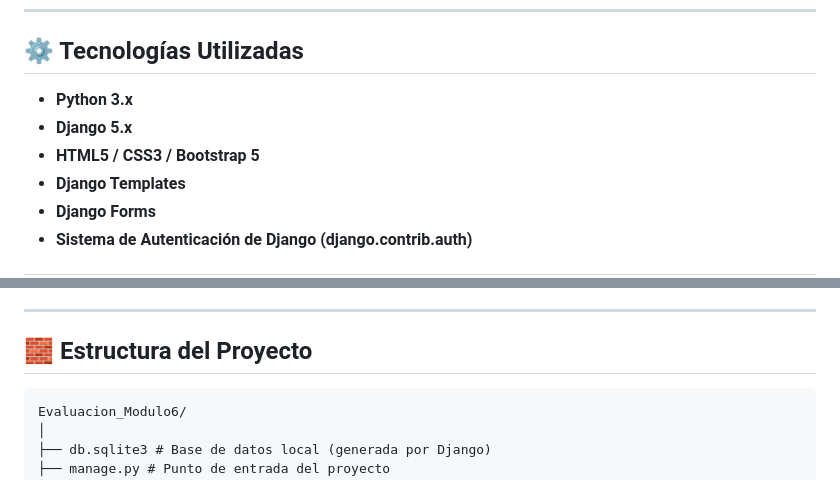
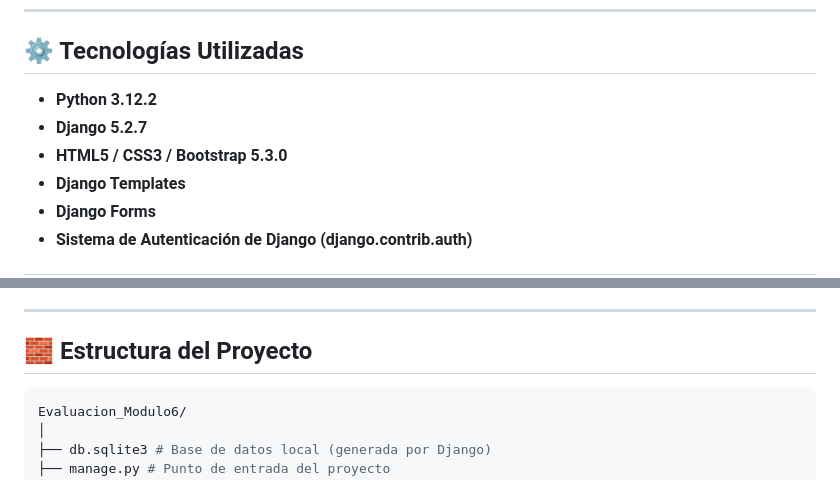
Before and after one commit to OrtegaHamel/Evaluacion_Modulo6, a Markdown page: README.md, 2 parts joined by grey strips. Rendered like a GitHub page.

Commit message:
Ajustes README

````diff
--- a/README.md
+++ b/README.md
@@ -24,9 +24,9 @@ Todo el sistema funciona **con almacenamiento en memoria**, usando una lista de
 
 ## ⚙️ Tecnologías Utilizadas
 
-- **Python 3.x**
-- **Django 5.x**
-- **HTML5 / CSS3 / Bootstrap 5**
+- **Python 3.12.2**
+- **Django 5.2.7**
+- **HTML5 / CSS3 / Bootstrap 5.3.0**
 - **Django Templates**
 - **Django Forms**
 - **Sistema de Autenticación de Django (django.contrib.auth)**
@@ -67,7 +67,7 @@ Luego, abre en tu navegador:
 
 ## 🧱 Estructura del Proyecto
 
-```
+``` bash
 Evaluacion_Modulo6/
 │
 ├── db.sqlite3 # Base de datos local (generada por Django)
````
Also changed, not shown: other parts of README.md (+1 -1 lines).
